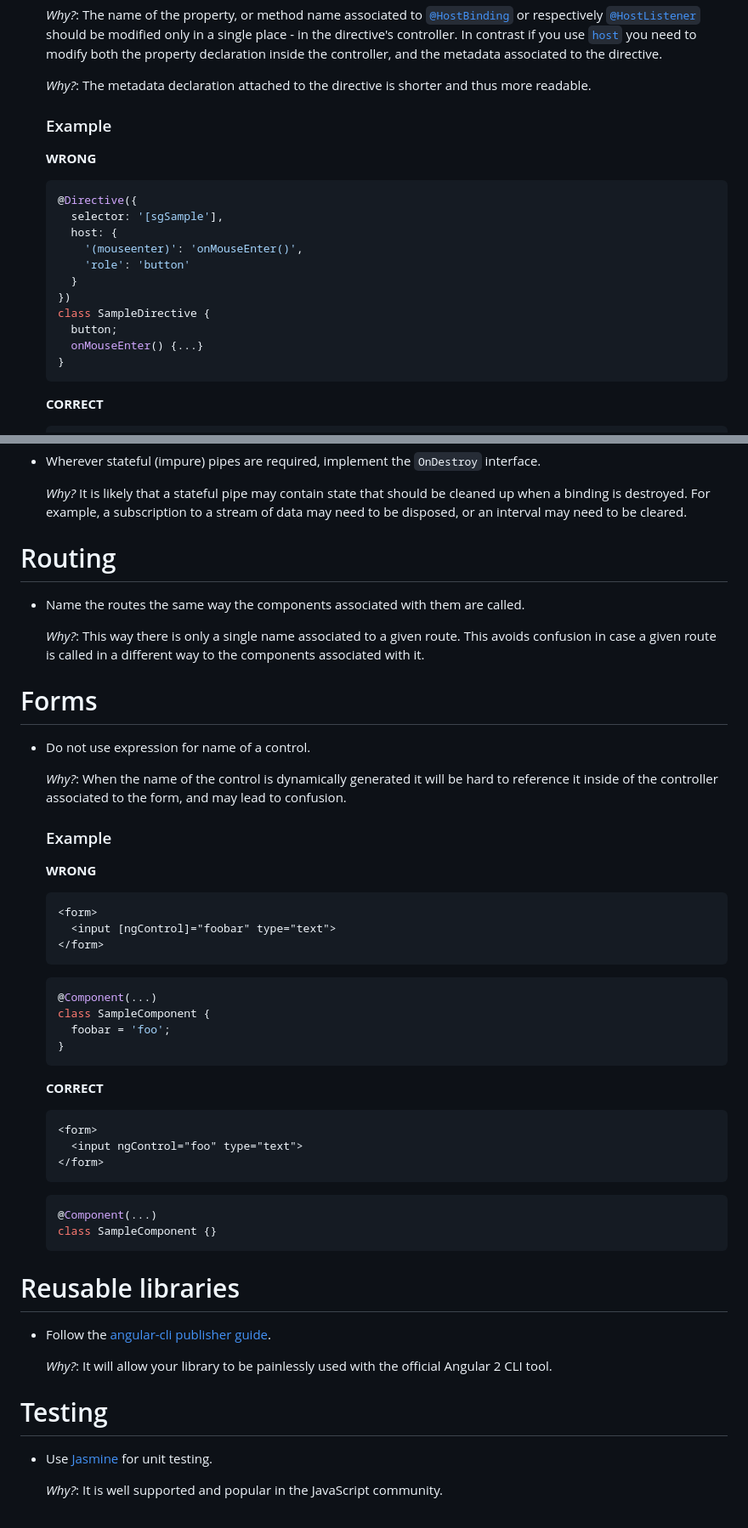
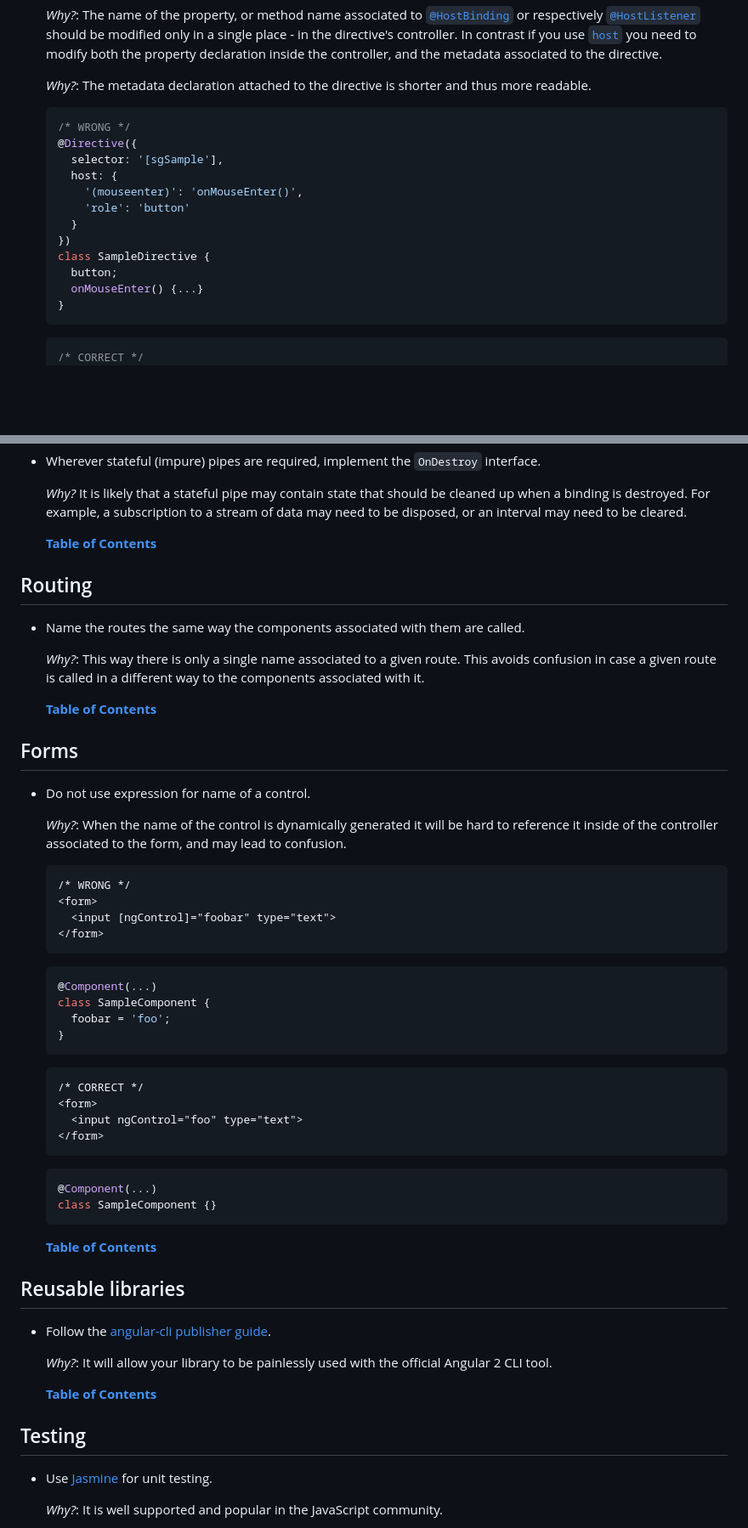
Before and after one commit to mgechev/angular2-style-guide, a Markdown page: README.md, 2 parts joined by grey strips. Shown: that part at 85% size. Rendered like a GitHub page; blank space fills up the shorter version.

````diff
--- a/README.md
+++ b/README.md
@@ -191,10 +182,8 @@ The guidelines described below are based on:
 
   *Why?*: The metadata declaration attached to the directive is shorter and thus more readable.
 
-  ### Example
-
-  **WRONG**
   ```ts
+  /* WRONG */
   @Directive({
     selector: '[sgSample'],
     host: {
@@ -208,8 +197,8 @@ The guidelines described below are based on:
   }
   ```
 
-  **CORRECT**
   ```ts
+  /* CORRECT */
   @Directive({
     selector: '[sgSample]'
   })
@@ -570,21 +548,24 @@ The guidelines described below are based on:
 
   *Why?* It is likely that a stateful pipe may contain state that should be cleaned up when a binding is destroyed. For example, a subscription to a stream of data may need to be disposed, or an interval may need to be cleared.
 
-# Routing
+  **[Table of Contents](#table-of-contents)**
+
+## Routing
 
 * Name the routes the same way the components associated with them are called.
 
   *Why?*: This way there is only a single name associated to a given route. This avoids confusion in case a given route is called in a different way to the components associated with it.
 
-# Forms
+  **[Table of Contents](#table-of-contents)**
+
+## Forms
 
 * Do not use expression for name of a control.
 
   *Why?*: When the name of the control is dynamically generated it will be hard to reference it inside of the controller associated to the form, and may lead to confusion.
 
-  ### Example
-  **WRONG**
   ```html
+  /* WRONG */
   <form>
     <input [ngControl]="foobar" type="text">
   </form>
@@ -595,8 +576,9 @@ The guidelines described below are based on:
     foobar = 'foo';
   }
   ```
-  **CORRECT**
+
   ```html
+  /* CORRECT */
   <form>
     <input ngControl="foo" type="text">
   </form>
@@ -605,14 +587,17 @@ The guidelines described below are based on:
   @Component(...)
   class SampleComponent {}
   ```
+  **[Table of Contents](#table-of-contents)**
 
-# Reusable libraries
+## Reusable libraries
 
 * Follow the [angular-cli publisher guide](https://github.com/angular/angular-cli/blob/master/docs/ng-install.md#b-publisher-guide-preparing-your-library).
 
   *Why?*: It will allow your library to be painlessly used with the official Angular 2 CLI tool.
 
-# Testing
+  **[Table of Contents](#table-of-contents)**
+
+## Testing
 
 * Use [Jasmine](https://jasmine.github.io/) for unit testing.
 
````
Also changed, not shown: other parts of README.md (+51 -68 lines), assets/logo.png.
